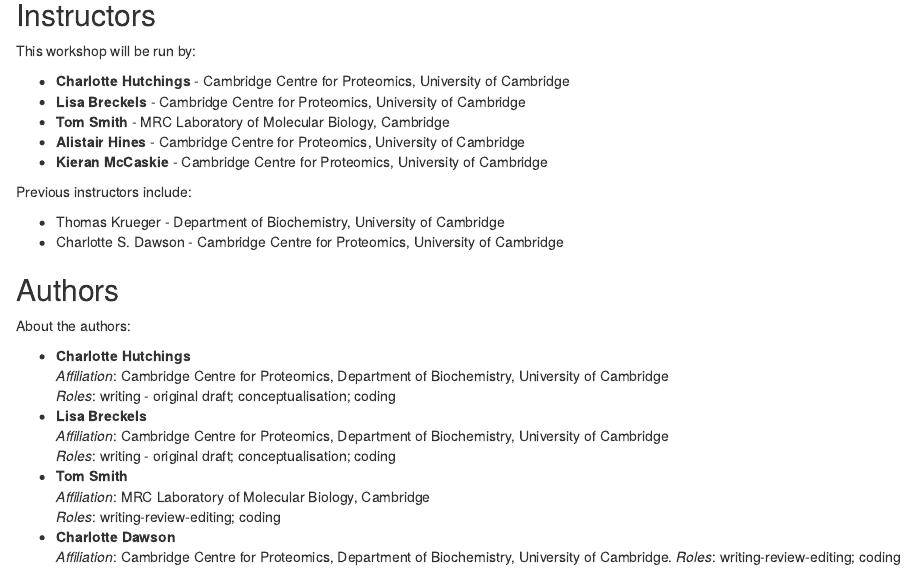
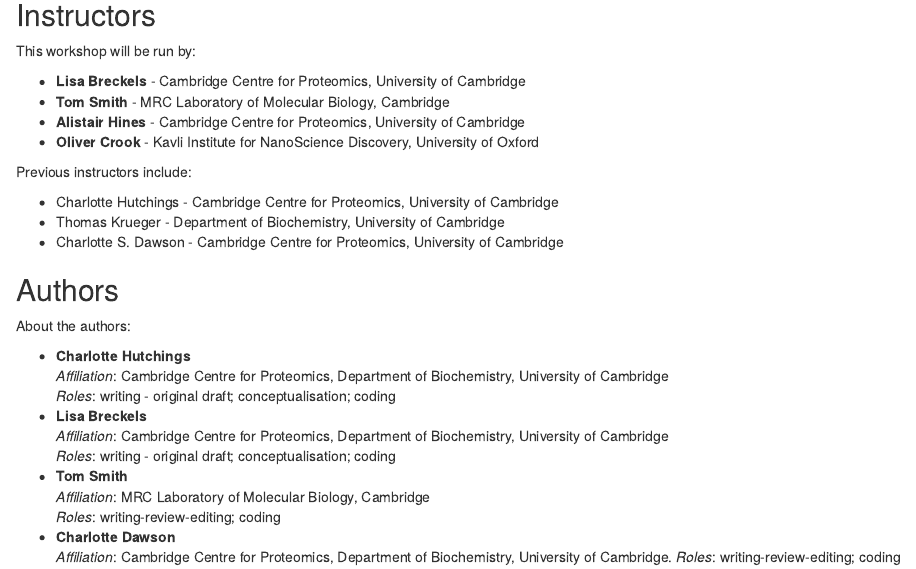
Before and after one commit to CambridgeCentreForProteomics/course_expression_proteomics, an R Markdown document (index.Rmd): the page in a window 1100 px wide, from 910 px down. Rendered offline with R 4.5, knitr and Pandoc, with nearby package versions.

Commit message:
add Olly to the site as a trainer

```diff
--- a/index.Rmd
+++ b/index.Rmd
@@ -53,14 +53,14 @@
 
 This workshop will be run by:
 
-- **Charlotte Hutchings** - Cambridge Centre for Proteomics, University of Cambridge
 - **Lisa Breckels** - Cambridge Centre for Proteomics, University of Cambridge
 - **Tom Smith** - MRC Laboratory of Molecular Biology, Cambridge
 - **Alistair Hines** - Cambridge Centre for Proteomics, University of Cambridge
-- **Kieran McCaskie** - Cambridge Centre for Proteomics, University of Cambridge
+- **Oliver Crook** - Kavli Institute for NanoScience Discovery, University of Oxford
 
 Previous instructors include:
 
+* Charlotte Hutchings - Cambridge Centre for Proteomics, University of Cambridge
 * Thomas Krueger - Department of Biochemistry, University of Cambridge
 * Charlotte S. Dawson - Cambridge Centre for Proteomics, University of Cambridge
 
```
Also changed, not shown: 1 other file.
